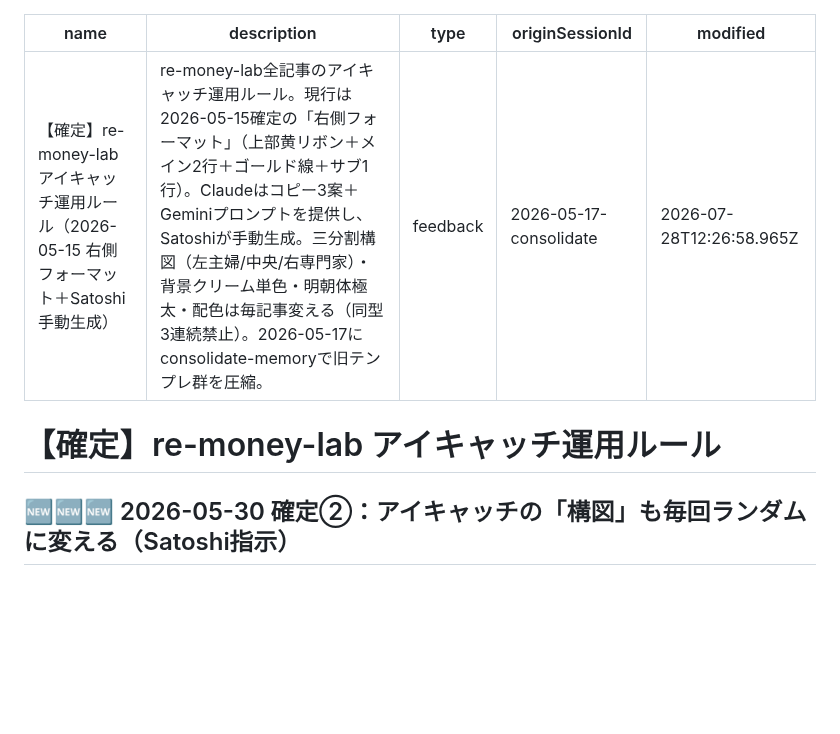
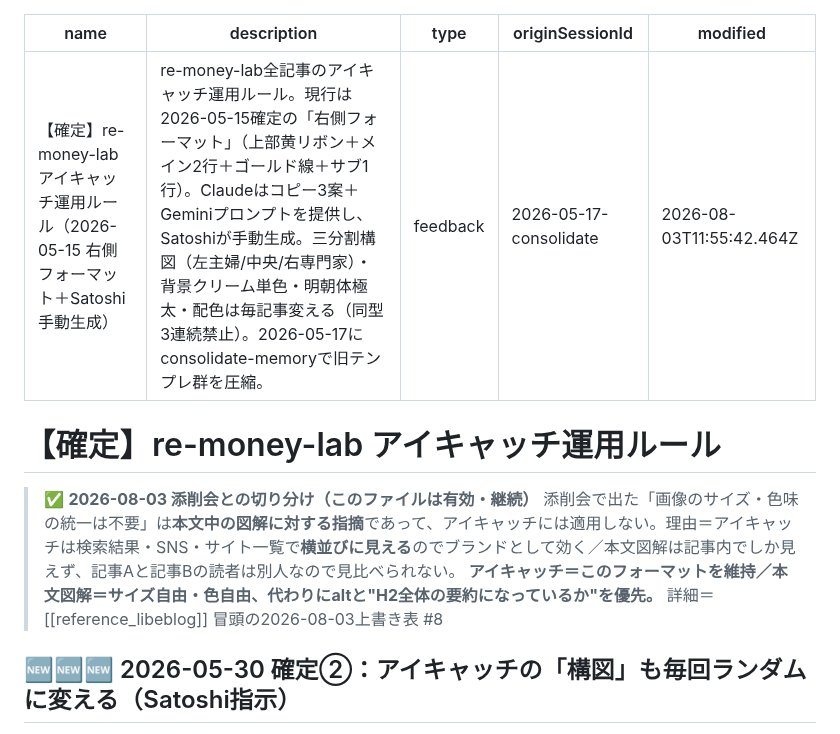
Before and after one commit to morimo335-pixel/re-money-lab, a Markdown page: .claude-memory/feedback_eyecatch_format.md, the part around the change. Drawn GitHub-style; blank space fills up the shorter version.

Commit message:
Sync .claude-memory/ from local memory (auto-sync via sync-mobile-gist.sh)

```diff
--- a/.claude-memory/feedback_eyecatch_format.md
+++ b/.claude-memory/feedback_eyecatch_format.md
@@ -3,10 +3,14 @@ name: 【確定】re-money-lab アイキャッチ運用ルール（2026-05-15
 description: re-money-lab全記事のアイキャッチ運用ルール。現行は2026-05-15確定の「右側フォーマット」（上部黄リボン＋メイン2行＋ゴールド線＋サブ1行）。Claudeはコピー3案＋Geminiプロンプトを提供し、Satoshiが手動生成。三分割構図（左主婦/中央/右専門家）・背景クリーム単色・明朝体極太・配色は毎記事変える（同型3連続禁止）。2026-05-17にconsolidate-memoryで旧テンプレ群を圧縮。
 type: feedback
 originSessionId: 2026-05-17-consolidate
-modified: 2026-07-28T12:26:58.965Z
+modified: 2026-08-03T11:55:42.464Z
 ---
 
 # 【確定】re-money-lab アイキャッチ運用ルール
+
+> ✅ **2026-08-03 添削会との切り分け（このファイルは有効・継続）**
+> 添削会で出た「画像のサイズ・色味の統一は不要」は**本文中の図解に対する指摘**であって、アイキャッチには適用しない。理由＝アイキャッチは検索結果・SNS・サイト一覧で**横並びに見える**のでブランドとして効く／本文図解は記事内でしか見えず、記事Aと記事Bの読者は別人なので見比べられない。
+> **アイキャッチ＝このフォーマットを維持／本文図解＝サイズ自由・色自由、代わりにaltと"H2全体の要約になっているか"を優先。** 詳細＝[[reference_libeblog]] 冒頭の2026-08-03上書き表 #8
 
 ## 🆕🆕🆕 2026-05-30 確定②：アイキャッチの「構図」も毎回ランダムに変える（Satoshi指示）
 
```
